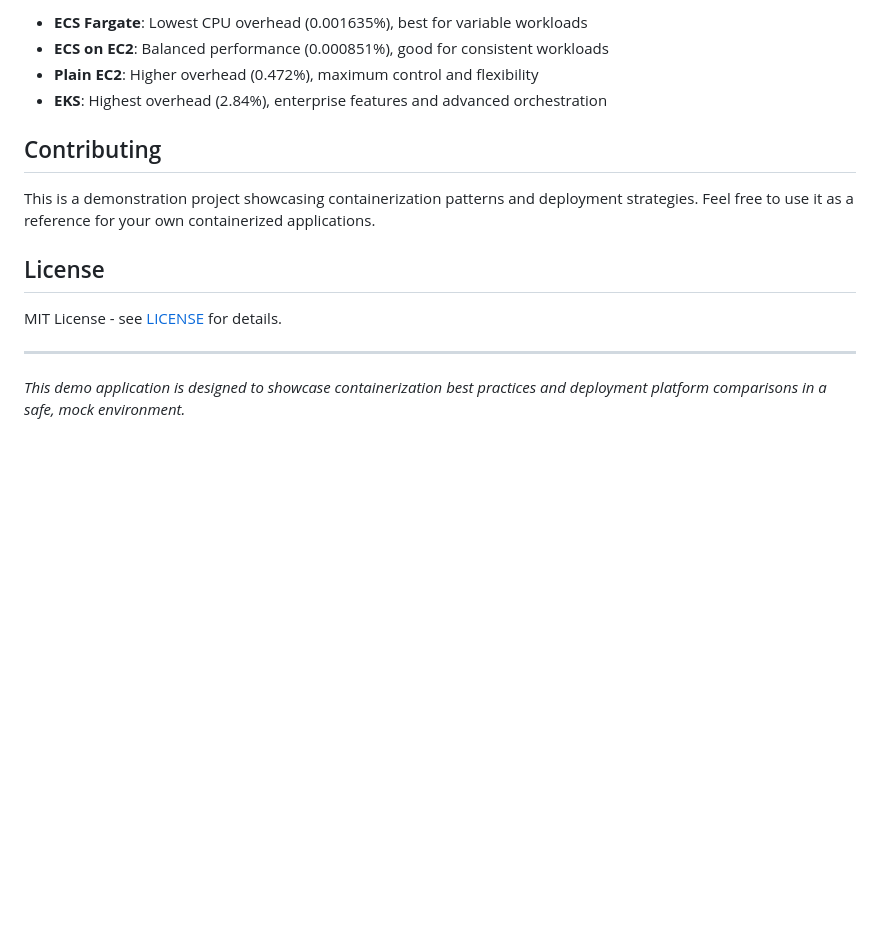
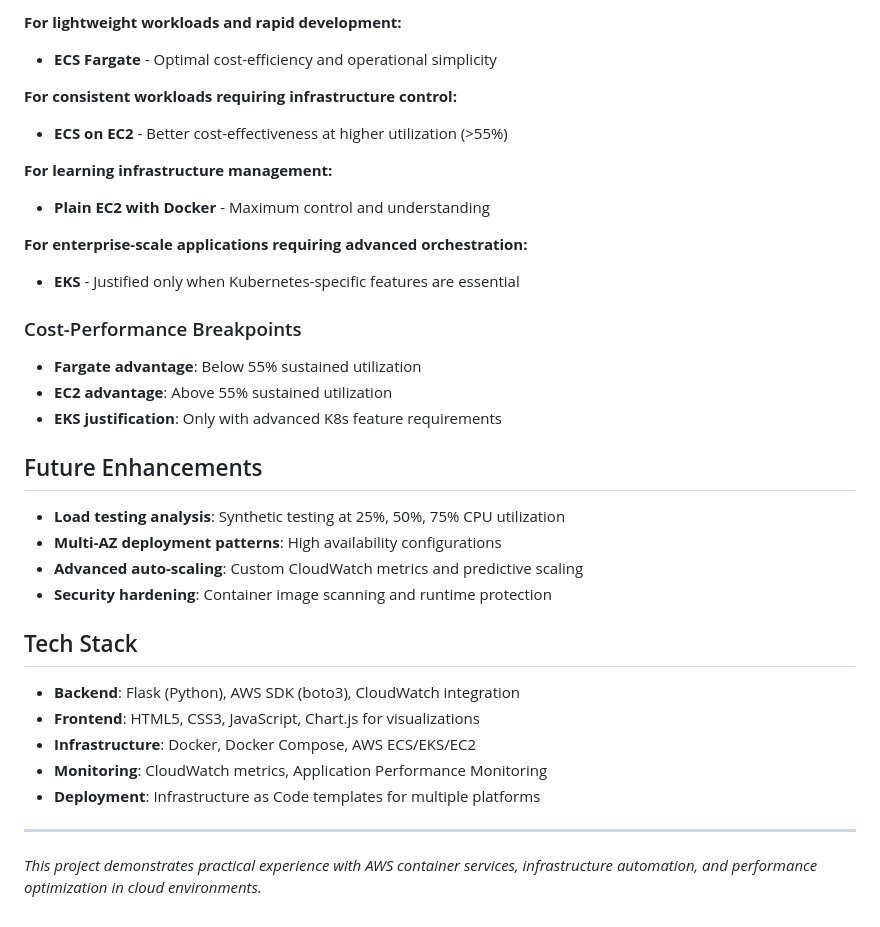
Before and after one commit to samhpr/aws-container-webapp, a Markdown page: README.md, the part around the change printed below. GitHub-like rendering; blank space fills up the shorter version.

```diff
--- a/README.md
+++ b/README.md
@@ -161,17 +143,36 @@ Based on the demo data, this application showcases:
 
-- **ECS Fargate**: Lowest CPU overhead (0.001635%), best for variable workloads
-- **ECS on EC2**: Balanced performance (0.000851%), good for consistent workloads
-- **Plain EC2**: Higher overhead (0.472%), maximum control and flexibility
-- **EKS**: Highest overhead (2.84%), enterprise features and advanced orchestration
+**For lightweight workloads and rapid development:**
+- **ECS Fargate** - Optimal cost-efficiency and operational simplicity
 
-## Contributing
+**For consistent workloads requiring infrastructure control:**
+- **ECS on EC2** - Better cost-effectiveness at higher utilization (>55%)
 
-This is a demonstration project showcasing containerization patterns and deployment strategies. Feel free to use it as a reference for your own containerized applications.
+**For learning infrastructure management:**
+- **Plain EC2 with Docker** - Maximum control and understanding
 
-## License
+**For enterprise-scale applications requiring advanced orchestration:**
+- **EKS** - Justified only when Kubernetes-specific features are essential
 
-MIT License - see [LICENSE](LICENSE) for details.
+### Cost-Performance Breakpoints
+- **Fargate advantage**: Below 55% sustained utilization
+- **EC2 advantage**: Above 55% sustained utilization
+- **EKS justification**: Only with advanced K8s feature requirements
+
+## Future Enhancements
+
+- **Load testing analysis**: Synthetic testing at 25%, 50%, 75% CPU utilization
+- **Multi-AZ deployment patterns**: High availability configurations
+- **Advanced auto-scaling**: Custom CloudWatch metrics and predictive scaling
+- **Security hardening**: Container image scanning and runtime protection
+
+## Tech Stack
+
+- **Backend**: Flask (Python), AWS SDK (boto3), CloudWatch integration
+- **Frontend**: HTML5, CSS3, JavaScript, Chart.js for visualizations
+- **Infrastructure**: Docker, Docker Compose, AWS ECS/EKS/EC2
+- **Monitoring**: CloudWatch metrics, Application Performance Monitoring
+- **Deployment**: Infrastructure as Code templates for multiple platforms
 
 ---
 
-*This demo application is designed to showcase containerization best practices and deployment platform comparisons in a safe, mock environment.*
+*This project demonstrates practical experience with AWS container services, infrastructure automation, and performance optimization in cloud environments.*
```
Also changed, not shown: other parts of README.md (+97 -115 lines).
